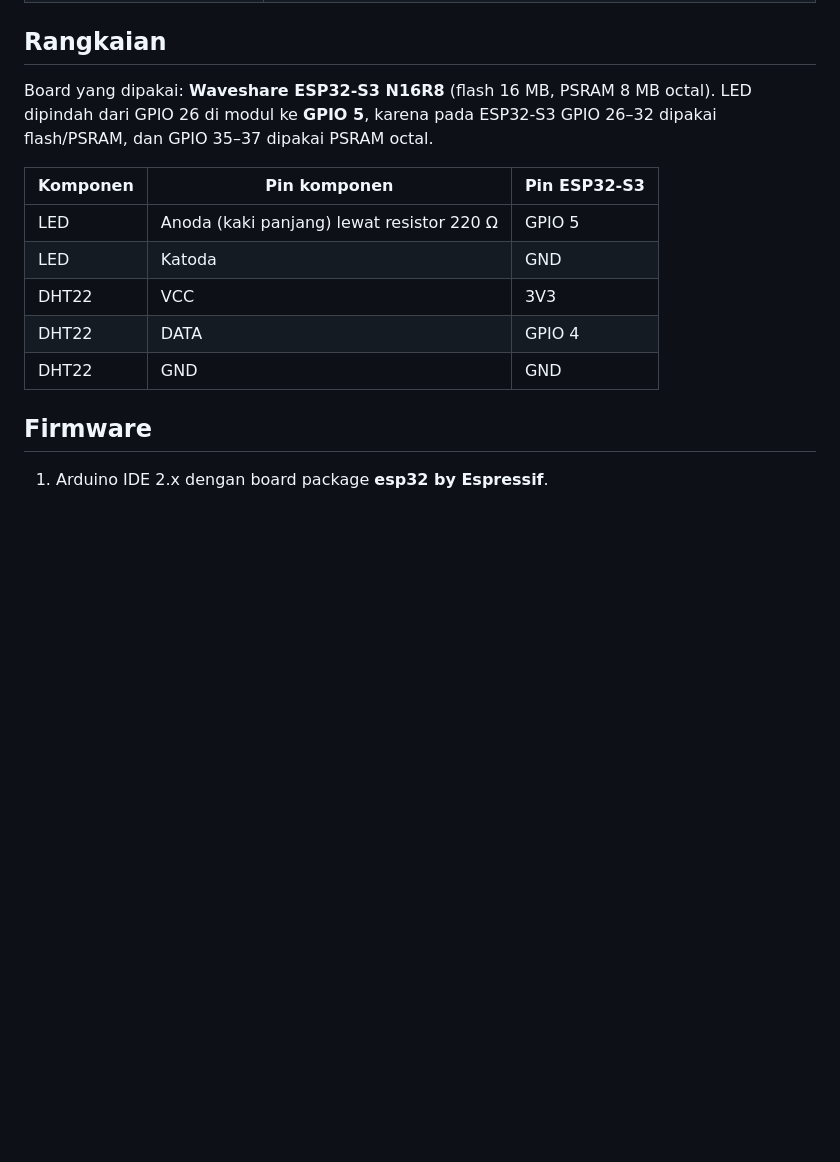
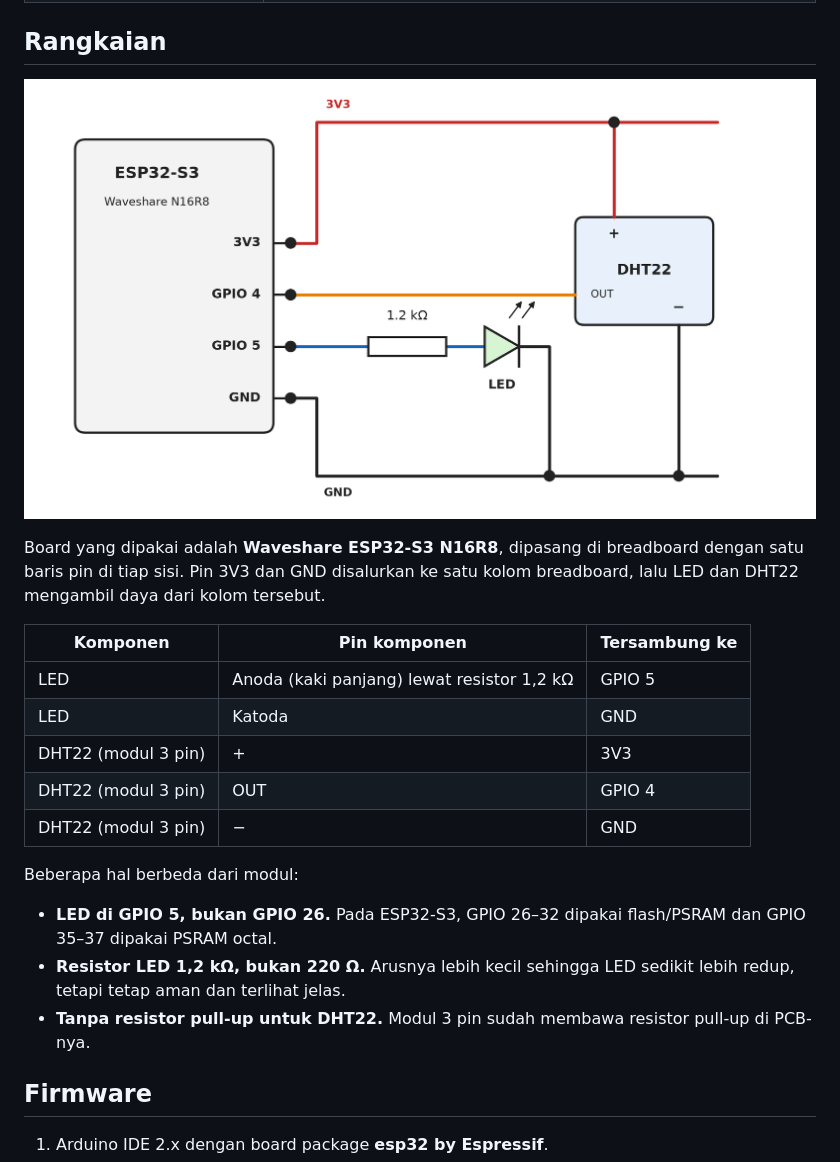
Before and after one commit to B134x/Mobile-IoT-Praktikum-3, a Markdown page: README.md, the part around the change. Drawn GitHub-style; pictures changed too: docs/skema_pin.png (added); blank space fills up the shorter version.

Commit message:
fix: bersihkan sama perjelas readme serta perbaikan diagram

```diff
--- a/README.md
+++ b/README.md
@@ -21,15 +21,23 @@ Tugas pengembangan yang dipilih: **Tugas 3, grafik riwayat suhu 20 pembacaan ter
 
 ## Rangkaian
 
-Board yang dipakai: **Waveshare ESP32-S3 N16R8** (flash 16 MB, PSRAM 8 MB octal). LED dipindah dari GPIO 26 di modul ke **GPIO 5**, karena pada ESP32-S3 GPIO 26–32 dipakai flash/PSRAM, dan GPIO 35–37 dipakai PSRAM octal.
+![Skema pin](docs/skema_pin.png)
 
-| Komponen | Pin komponen | Pin ESP32-S3 |
+Board yang dipakai adalah **Waveshare ESP32-S3 N16R8**, dipasang di breadboard dengan satu baris pin di tiap sisi. Pin 3V3 dan GND disalurkan ke satu kolom breadboard, lalu LED dan DHT22 mengambil daya dari kolom tersebut.
+
+| Komponen | Pin komponen | Tersambung ke |
 |---|---|---|
-| LED | Anoda (kaki panjang) lewat resistor 220 Ω | GPIO 5 |
+| LED | Anoda (kaki panjang) lewat resistor 1,2 kΩ | GPIO 5 |
 | LED | Katoda | GND |
-| DHT22 | VCC | 3V3 |
-| DHT22 | DATA | GPIO 4 |
-| DHT22 | GND | GND |
+| DHT22 (modul 3 pin) | + | 3V3 |
+| DHT22 (modul 3 pin) | OUT | GPIO 4 |
+| DHT22 (modul 3 pin) | − | GND |
+
+Beberapa hal berbeda dari modul:
+
+- **LED di GPIO 5, bukan GPIO 26.** Pada ESP32-S3, GPIO 26–32 dipakai flash/PSRAM dan GPIO 35–37 dipakai PSRAM octal.
+- **Resistor LED 1,2 kΩ, bukan 220 Ω.** Arusnya lebih kecil sehingga LED sedikit lebih redup, tetapi tetap aman dan terlihat jelas.
+- **Tanpa resistor pull-up untuk DHT22.** Modul 3 pin sudah membawa resistor pull-up di PCB-nya.
 
 ## Firmware
 
```
